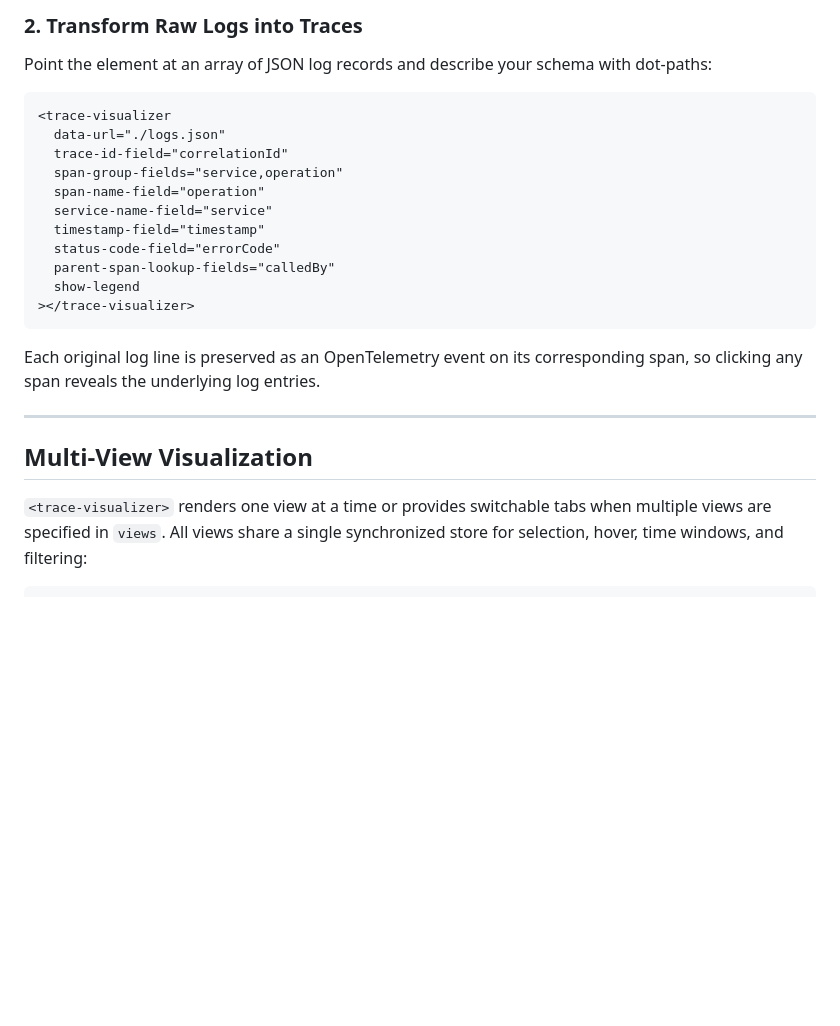
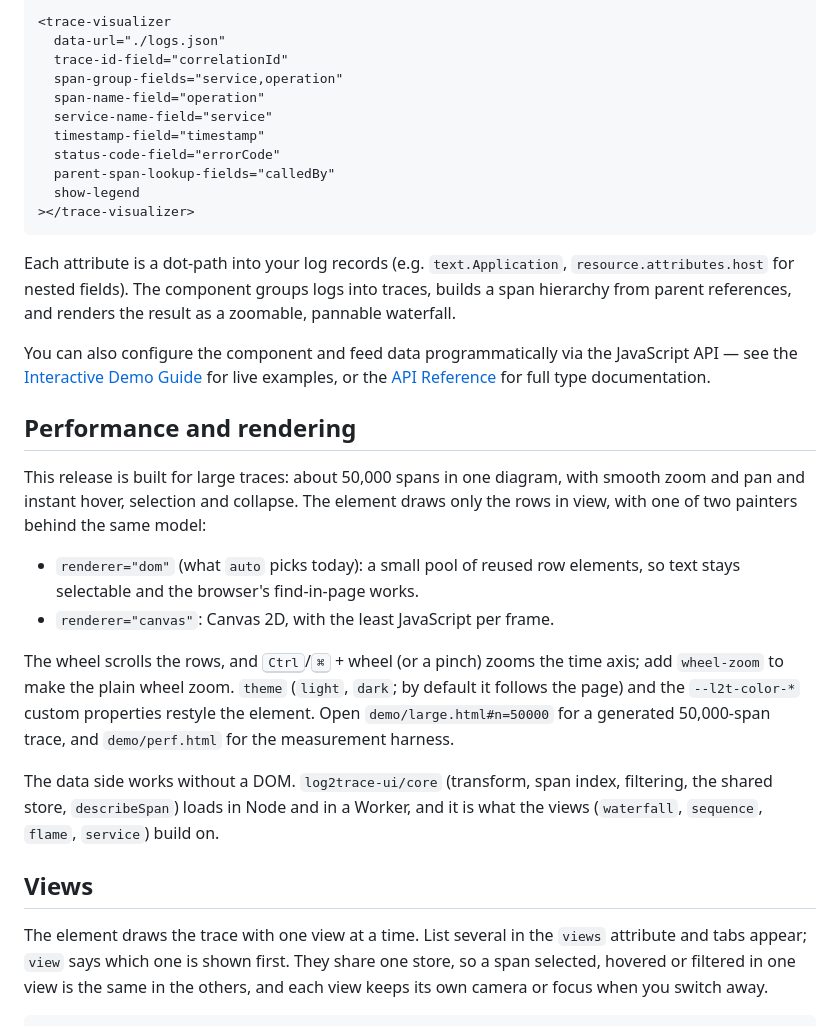
Before and after one commit to rukpet/log2trace, a Markdown page: README.md, the part around one of its changes. GitHub-like rendering; blank space fills up the shorter version.

````diff
--- a/README.md
+++ b/README.md
@@ -49,9 +36,4 @@ If you already have standard OpenTelemetry trace data:
 
-### 2. Transform Raw Logs into Traces
-
-Point the element at an array of JSON log records and describe your schema with dot-paths:
-
-```html
 <trace-visualizer
   data-url="./logs.json"
   trace-id-field="correlationId"
@@ -65,12 +47,23 @@ Point the element at an array of JSON log records and describe your schema with
 ></trace-visualizer>
 ```
 
-Each original log line is preserved as an OpenTelemetry event on its corresponding span, so clicking any span reveals the underlying log entries.
+Each attribute is a dot-path into your log records (e.g. `text.Application`, `resource.attributes.host` for nested fields). The component groups logs into traces, builds a span hierarchy from parent references, and renders the result as a zoomable, pannable waterfall.
 
----
+You can also configure the component and feed data programmatically via the JavaScript API — see the [Interactive Demo Guide](https://rukpet.github.io/log2trace/guide.html) for live examples, or the [API Reference](https://rukpet.github.io/log2trace/api/) for full type documentation.
 
-## Multi-View Visualization
+## Performance and rendering
 
-`<trace-visualizer>` renders one view at a time or provides switchable tabs when multiple views are specified in `views`. All views share a single synchronized store for selection, hover, time windows, and filtering:
+This release is built for large traces: about 50,000 spans in one diagram, with smooth zoom and pan and instant hover, selection and collapse. The element draws only the rows in view, with one of two painters behind the same model:
+
+- `renderer="dom"` (what `auto` picks today): a small pool of reused row elements, so text stays selectable and the browser's find-in-page works.
+- `renderer="canvas"`: Canvas 2D, with the least JavaScript per frame.
+
+The wheel scrolls the rows, and <kbd>Ctrl</kbd>/<kbd>⌘</kbd> + wheel (or a pinch) zooms the time axis; add `wheel-zoom` to make the plain wheel zoom. `theme` (`light`, `dark`; by default it follows the page) and the `--l2t-color-*` custom properties restyle the element. Open `demo/large.html#n=50000` for a generated 50,000-span trace, and `demo/perf.html` for the measurement harness.
+
+The data side works without a DOM. `log2trace-ui/core` (transform, span index, filtering, the shared store, `describeSpan`) loads in Node and in a Worker, and it is what the views (`waterfall`, `sequence`, `flame`, `service`) build on.
+
+## Views
+
+The element draws the trace with one view at a time. List several in the `views` attribute and tabs appear; `view` says which one is shown first. They share one store, so a span selected, hovered or filtered in one view is the same in the others, and each view keeps its own camera or focus when you switch away.
 
 ```html
````
Also changed, not shown: other parts of README.md (+40 -97 lines).
